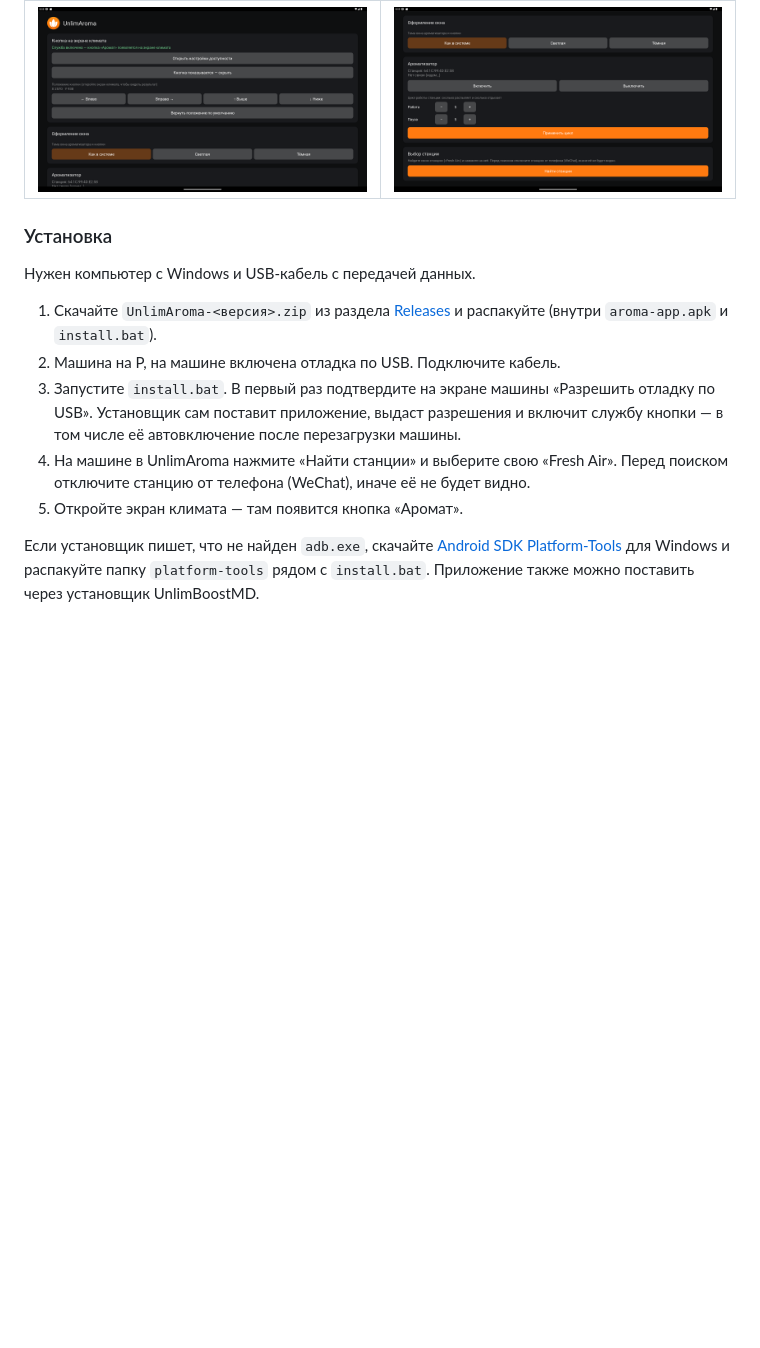
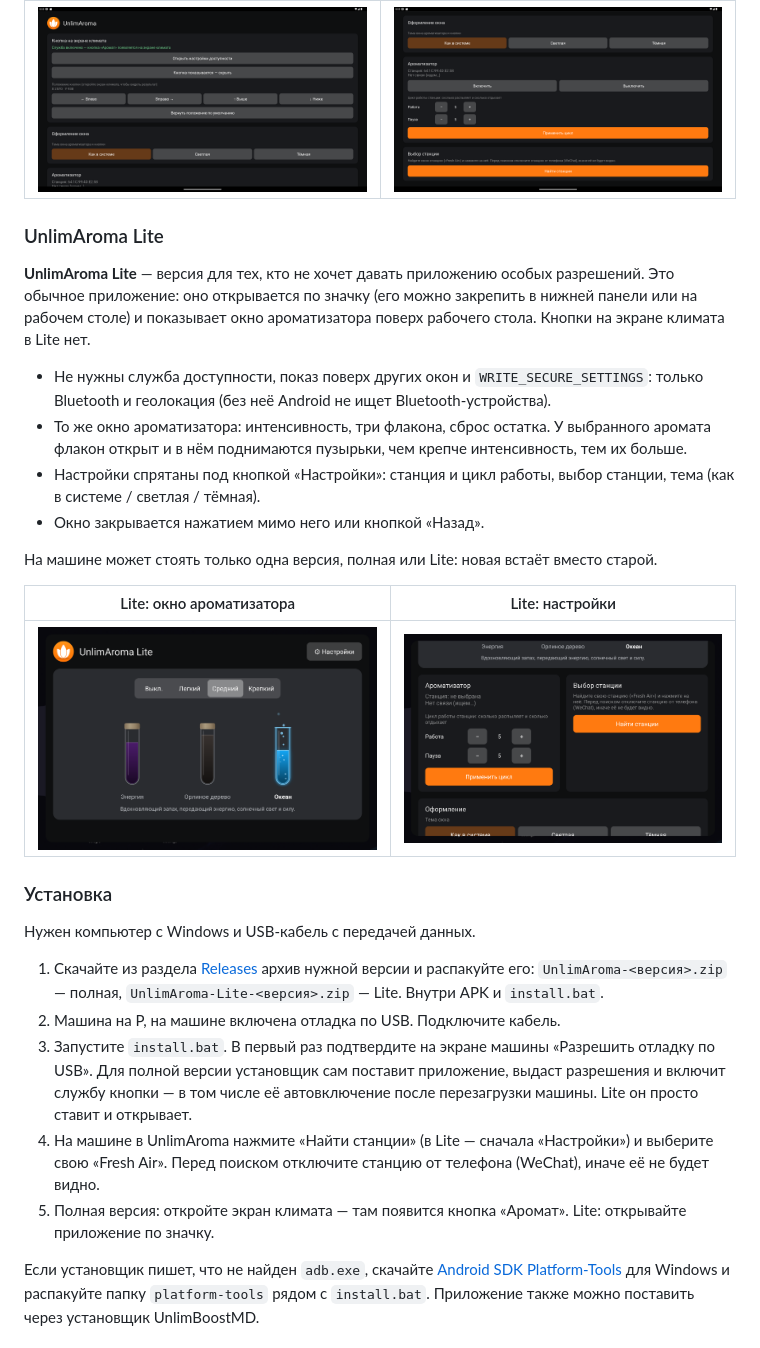
Before and after one commit to mfkilla13/UnlimAroma, a Markdown page: README.md, the part around one of its changes. GitHub-like rendering; pictures changed too: docs/screenshots/lite-settings.png (added), docs/screenshots/lite-window.png (added); blank space fills up the shorter version.

Commit message:
UnlimAroma Lite: description and screenshots; install.bat for both versions
Co-Authored-By: Claude Opus 5.5 <noreply@anthropic.com>

```diff
--- a/README.md
+++ b/README.md
@@ -50,16 +50,31 @@
 |---|---|
 | ![](docs/screenshots/setup-screen.png) | ![](docs/screenshots/setup-station.png) |
 
+### UnlimAroma Lite
+
+**UnlimAroma Lite** — версия для тех, кто не хочет давать приложению особых разрешений. Это обычное приложение: оно открывается по значку (его можно закрепить в нижней панели или на рабочем столе) и показывает окно ароматизатора поверх рабочего стола. Кнопки на экране климата в Lite нет.
+
+- Не нужны служба доступности, показ поверх других окон и `WRITE_SECURE_SETTINGS`: только Bluetooth и геолокация (без неё Android не ищет Bluetooth-устройства).
+- То же окно ароматизатора: интенсивность, три флакона, сброс остатка. У выбранного аромата флакон открыт и в нём поднимаются пузырьки, чем крепче интенсивность, тем их больше.
+- Настройки спрятаны под кнопкой «Настройки»: станция и цикл работы, выбор станции, тема (как в системе / светлая / тёмная).
+- Окно закрывается нажатием мимо него или кнопкой «Назад».
+
+На машине может стоять только одна версия, полная или Lite: новая встаёт вместо старой.
+
+| Lite: окно ароматизатора | Lite: настройки |
+|---|---|
+| ![](docs/screenshots/lite-window.png) | ![](docs/screenshots/lite-settings.png) |
+
 ### Установка
 
 Нужен компьютер с Windows и USB-кабель с передачей данных.
 
-1. Скачайте `UnlimAroma-<версия>.zip` из раздела [Releases](../../releases) и распакуйте (внутри `aroma-app.apk` и `install.bat`).
+1. Скачайте из раздела [Releases](../../releases) архив нужной версии и распакуйте его: `UnlimAroma-<версия>.zip` — полная, `UnlimAroma-Lite-<версия>.zip` — Lite. Внутри APK и `install.bat`.
 2. Машина на P, на машине включена отладка по USB. Подключите кабель.
 3. Запустите `install.bat`. В первый раз подтвердите на экране машины «Разрешить отладку по USB».
-   Установщик сам поставит приложение, выдаст разрешения и включит службу кнопки — в том числе её автовключение после перезагрузки машины.
-4. На машине в UnlimAroma нажмите «Найти станции» и выберите свою «Fresh Air». Перед поиском отключите станцию от телефона (WeChat), иначе её не будет видно.
-5. Откройте экран климата — там появится кнопка «Аромат».
+   Для полной версии установщик сам поставит приложение, выдаст разрешения и включит службу кнопки — в том числе её автовключение после перезагрузки машины. Lite он просто ставит и открывает.
+4. На машине в UnlimAroma нажмите «Найти станции» (в Lite — сначала «Настройки») и выберите свою «Fresh Air». Перед поиском отключите станцию от телефона (WeChat), иначе её не будет видно.
+5. Полная версия: откройте экран климата — там появится кнопка «Аромат». Lite: открывайте приложение по значку.
 
 Если установщик пишет, что не найден `adb.exe`, скачайте [Android SDK Platform-Tools](https://developer.android.com/tools/releases/platform-tools) для Windows и распакуйте папку `platform-tools` рядом с `install.bat`.
 Приложение также можно поставить через установщик UnlimBoostMD.
```
Also changed, not shown: other parts of README.md (+34 -8 lines), 1 other file.
